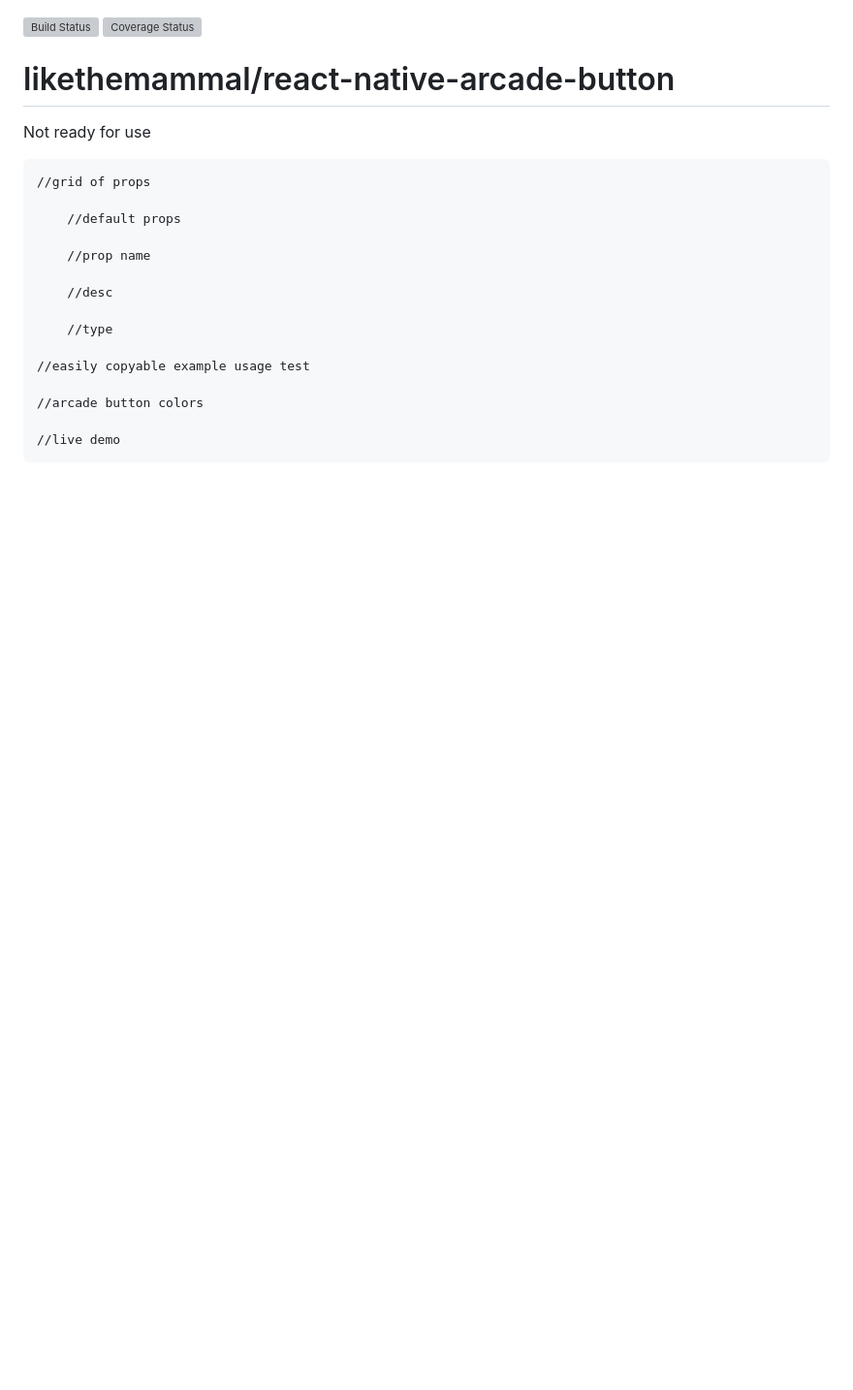
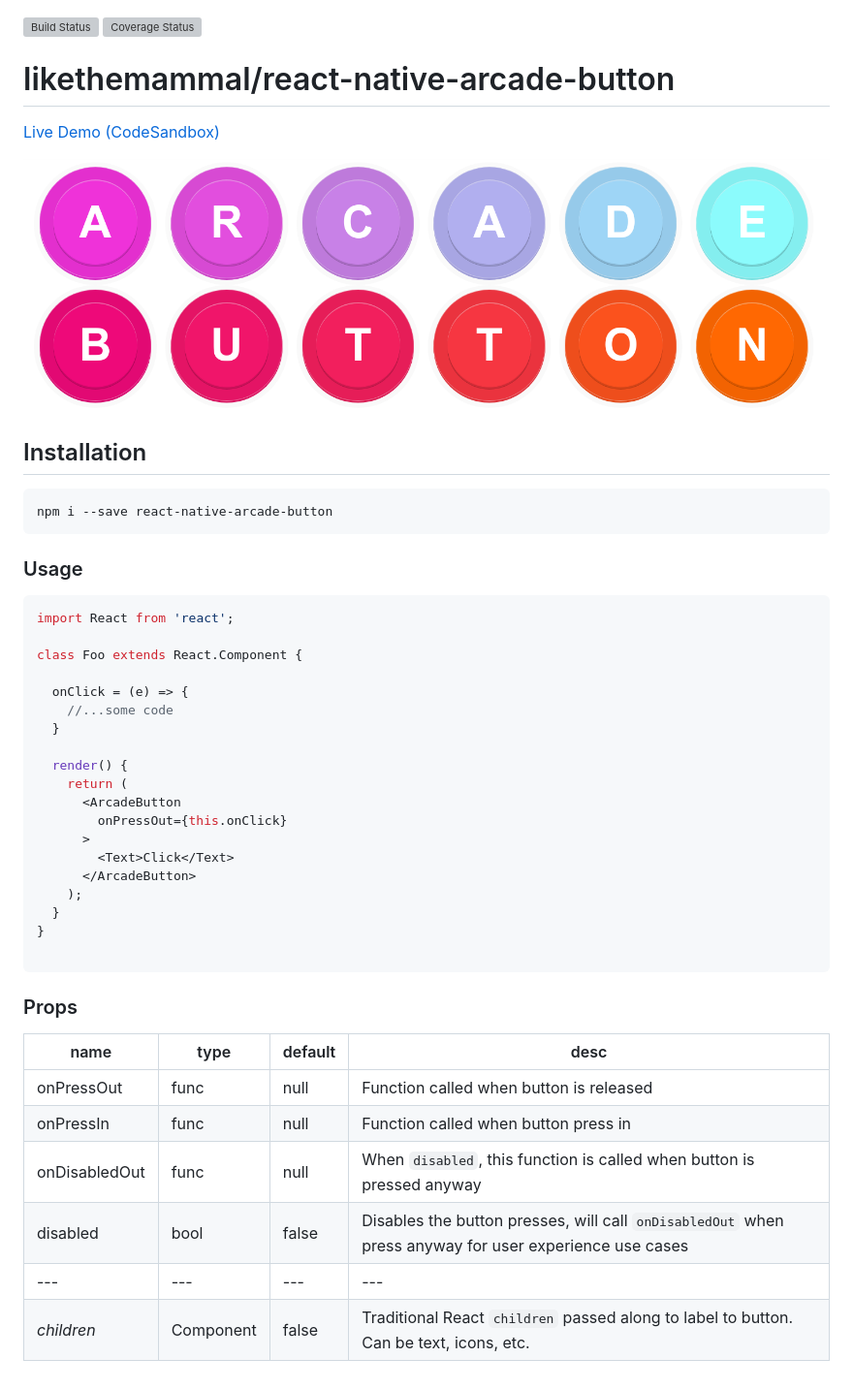
Before and after one commit to likethemammal/react-native-arcade-button, a Markdown page: README.md, the part around the change. Shown: that part at 97% size. Drawn GitHub-style; pictures changed too: example/screenshot.png (added); blank space fills up the shorter version; grey boxes are pictures that could not be loaded.

Commit message:
Update README with docs

````diff
--- a/README.md
+++ b/README.md
@@ -4,20 +4,48 @@
 likethemammal/react-native-arcade-button
 =========
 
-Not ready for use
+[Live Demo (CodeSandbox)](https://codesandbox.io/s/1rk8r5j1z4)
 
-    //grid of props
+![screenshot](example/screenshot.png)
 
-        //default props
 
-        //prop name
+## Installation
 
-        //desc
+```sh
+npm i --save react-native-arcade-button
+```
 
-        //type
+### Usage
 
-    //easily copyable example usage test
+```jsx
+import React from 'react';
 
-    //arcade button colors
+class Foo extends React.Component {
 
-    //live demo
+  onClick = (e) => {
+    //...some code
+  }
+
+  render() {
+    return (
+      <ArcadeButton
+        onPressOut={this.onClick}
+      >
+        <Text>Click</Text>
+      </ArcadeButton>
+    );
+  }
+}
+
+```
+
+### Props
+
+| name        | type           | default  | desc
+--- | --- | --- | --- |
+| onPressOut | func | null | Function called when button is released |
+| onPressIn | func | null | Function called when button press in |
+| onDisabledOut | func | null | When `disabled`, this function is called when button is pressed anyway |
+| disabled | bool | false | Disables the button presses, will call `onDisabledOut` when press anyway for user experience use cases |
+--- | --- | --- | --- |
+| *children* | Component | false | Traditional React `children` passed along to label to button. Can be text, icons, etc. |
````
